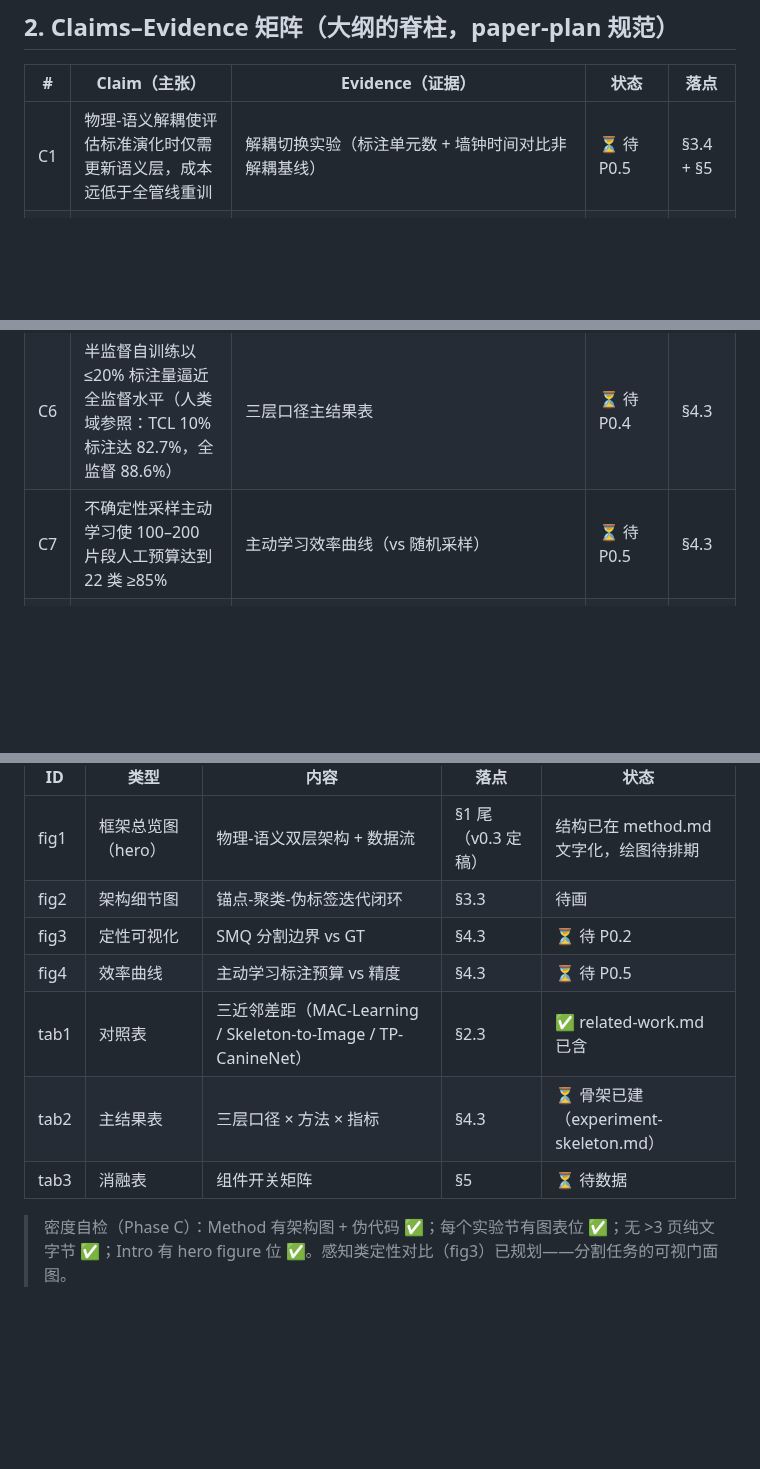
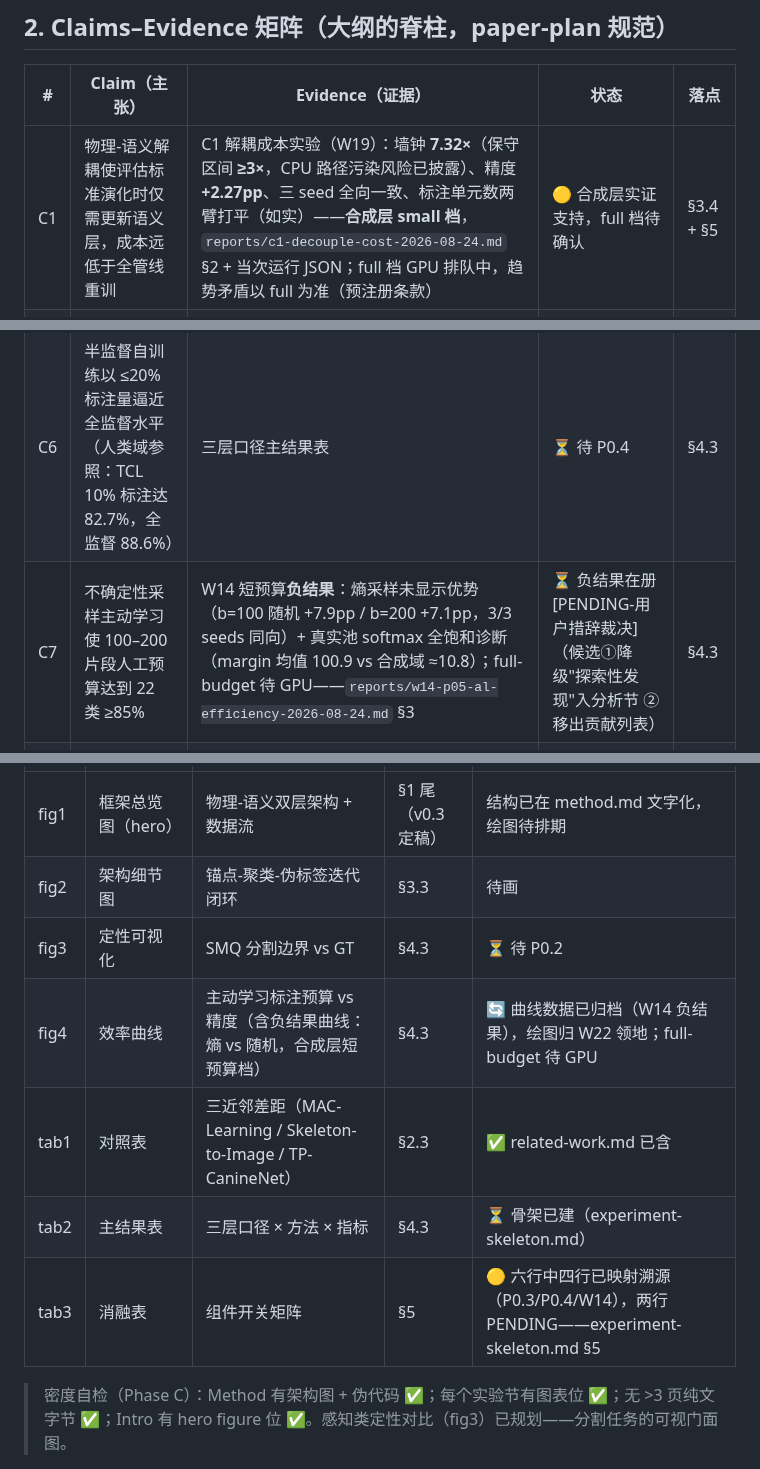
Before and after one commit to FOURTEEN1416/psd-framework, a Markdown page: docs/paper/outline.md, 3 parts joined by grey strips. Rendered like a GitHub page; blank space fills up the shorter version.

```diff
--- a/docs/paper/outline.md
+++ b/docs/paper/outline.md
@@ -30,13 +30,13 @@
 
 | # | Claim（主张） | Evidence（证据） | 状态 | 落点 |
 |---|--------------|------------------|------|------|
-| C1 | 物理-语义解耦使评估标准演化时仅需更新语义层，成本远低于全管线重训 | 解耦切换实验（标注单元数 + 墙钟时间对比非解耦基线） | ⏳ 待 P0.5 | §3.4 + §5 |
+| C1 | 物理-语义解耦使评估标准演化时仅需更新语义层，成本远低于全管线重训 | C1 解耦成本实验（W19）：墙钟 **7.32×**（保守区间 **≥3×**，CPU 路径污染风险已披露）、精度 **+2.27pp**、三 seed 全向一致、标注单元数两臂打平（如实）——**合成层 small 档**，`reports/c1-decouple-cost-2026-08-24.md` §2 + 当次运行 JSON；full 档 GPU 排队中，趋势矛盾以 full 为准（预注册条款） | 🟡 合成层实证支持，full 档待确认 | §3.4 + §5 |
 | C2 | **首次**将图像域小样本伪标签组合（锚点种子 + 原型聚类 + 迭代自训练）迁移到时序骨架识别 | W1 排查矩阵：10 组查询 + 14 项候选零占坑（`NOVELTY_CHECK_YAOQING_JIA.md` §2-§3）；边界：arXiv/Scholar 人工终审投稿前执行 | ✅ 可写（须带边界声明） | §1 贡献点 + §2.3 |
 | C3 | 无任何行为标注的动物骨架流上，自监督预训练即可产生可区分的动力学表征 | P0.1 实测：kNN top-1 **20.89%** vs 随机 8.33%（**2.51×**，5-fold CV，dog-ID 代理探针口径已披露于 `reports/p01-aimclr-2026-08-23.md` §2） | ✅ 已可写 | §3.2 + §4.3 |
 | C4 | 无监督运动词量化能在连续骨架流上切出与真实边界对齐的行为单元 | SMQ 边界 IoU vs 滑动窗口基线 | ⏳ 待 P0.2 | §3.2 + §4.3 |
 | C5 | 少量规则引擎种子锚点即可经聚类伪标签迭代扩展语义覆盖 | 聚类纯度 / 伪标签置信度分布随迭代变化曲线 | ⏳ 待 P0.3 | §3.3 |
 | C6 | 半监督自训练以 ≤20% 标注量逼近全监督水平（人类域参照：TCL 10% 标注达 82.7%，全监督 88.6%） | 三层口径主结果表 | ⏳ 待 P0.4 | §4.3 |
-| C7 | 不确定性采样主动学习使 100–200 片段人工预算达到 22 类 ≥85% | 主动学习效率曲线（vs 随机采样） | ⏳ 待 P0.5 | §4.3 |
+| C7 | 不确定性采样主动学习使 100–200 片段人工预算达到 22 类 ≥85% | W14 短预算**负结果**：熵采样未显示优势（b=100 随机 +7.9pp / b=200 +7.1pp，3/3 seeds 同向）+ 真实池 softmax 全饱和诊断（margin 均值 100.9 vs 合成域 ≈10.8）；full-budget 待 GPU——`reports/w14-p05-al-efficiency-2026-08-24.md` §3 | ⏳ 负结果在册 [PENDING-用户措辞裁决]（候选①降级"探索性发现"入分析节 ②移出贡献列表） | §4.3 |
 | C8 | （工程副产物）官方 AimCLR 初始化在本数据域诱发表征坍缩，跳过该初始化即恢复收敛 | E1-E7 诊断实验链（`reports/p01-aimclr-2026-08-23.md` §4） | ✅ 已可写（作复现性脚注或附录） | §3.2 脚注 |
 
 > 引用纪律：Evidence 列中一切对外数字必须能溯源到 `reports/` 归档文件；池外引用一律 `[CITATION-NEEDED]`。
@@ -107,10 +107,10 @@
 | fig1 | 框架总览图（hero） | 物理-语义双层架构 + 数据流 | §1 尾（v0.3 定稿） | 结构已在 method.md 文字化，绘图待排期 |
 | fig2 | 架构细节图 | 锚点-聚类-伪标签迭代闭环 | §3.3 | 待画 |
 | fig3 | 定性可视化 | SMQ 分割边界 vs GT | §4.3 | ⏳ 待 P0.2 |
-| fig4 | 效率曲线 | 主动学习标注预算 vs 精度 | §4.3 | ⏳ 待 P0.5 |
+| fig4 | 效率曲线 | 主动学习标注预算 vs 精度（含负结果曲线：熵 vs 随机，合成层短预算档） | §4.3 | 🔄 曲线数据已归档（W14 负结果），绘图归 W22 领地；full-budget 待 GPU |
 | tab1 | 对照表 | 三近邻差距（MAC-Learning / Skeleton-to-Image / TP-CanineNet） | §2.3 | ✅ related-work.md 已含 |
 | tab2 | 主结果表 | 三层口径 × 方法 × 指标 | §4.3 | ⏳ 骨架已建（experiment-skeleton.md） |
-| tab3 | 消融表 | 组件开关矩阵 | §5 | ⏳ 待数据 |
+| tab3 | 消融表 | 组件开关矩阵 | §5 | 🟡 六行中四行已映射溯源（P0.3/P0.4/W14），两行 PENDING——experiment-skeleton.md §5 |
 
 > 密度自检（Phase C）：Method 有架构图 + 伪代码 ✅；每个实验节有图表位 ✅；无 >3 页纯文字节 ✅；Intro 有 hero figure 位 ✅。感知类定性对比（fig3）已规划——分割任务的可视门面图。
 
```
Also changed, not shown: other parts of docs/paper/outline.md (+3 -1 lines), docs/paper/conclusion-limitations.md (+11 -5 lines).
